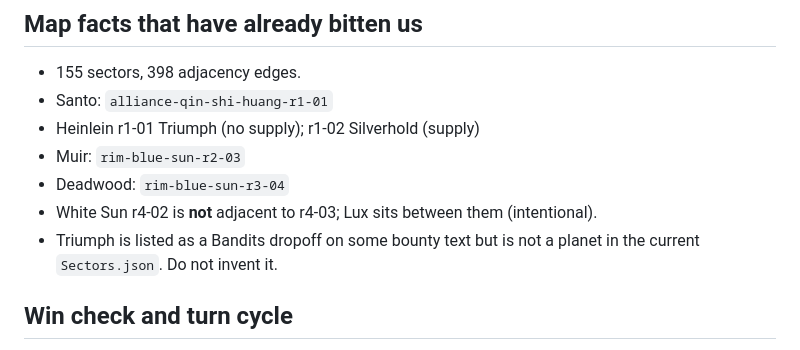
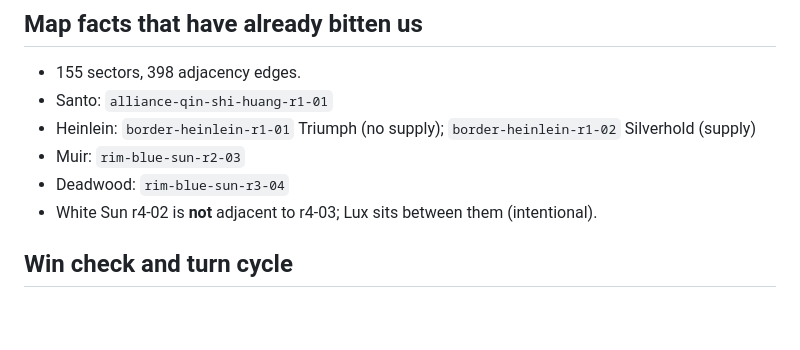
Before and after one commit to chrismrau/LightningBugBoardGame, a Markdown page: AGENTS.md, the part around the change. Rendered like a GitHub page; blank space fills up the shorter version.

Commit message:
Remove stale Triumph-missing map warning from agent docs.
Heinlein r1-01 was labeled Triumph in 28ba0df; Bandits dropoff resolves.
AGENTS.md and project_history.md still claimed the planet was absent —
drop those contradictions and keep the accurate Heinlein sector ids.

Co-authored-by: Chris <chrismrau@users.noreply.github.com>

```diff
--- a/AGENTS.md
+++ b/AGENTS.md
@@ -85,11 +85,10 @@ Implemented action types: Fly, Nav, Crew, Deal, Work, Buy, Shore Leave, Misbehav
 
 - 155 sectors, 398 adjacency edges.
 - Santo: `alliance-qin-shi-huang-r1-01`
-- Heinlein r1-01 Triumph (no supply); r1-02 Silverhold (supply)
+- Heinlein: `border-heinlein-r1-01` Triumph (no supply); `border-heinlein-r1-02` Silverhold (supply)
 - Muir: `rim-blue-sun-r2-03`
 - Deadwood: `rim-blue-sun-r3-04`
 - White Sun r4-02 is **not** adjacent to r4-03; Lux sits between them (intentional).
-- Triumph is listed as a Bandits dropoff on some bounty text but is not a planet in the current `Sectors.json`. Do not invent it.
 
 ## Win check and turn cycle
 
```
Also changed, not shown: project_history.md (+0 -2 lines).
